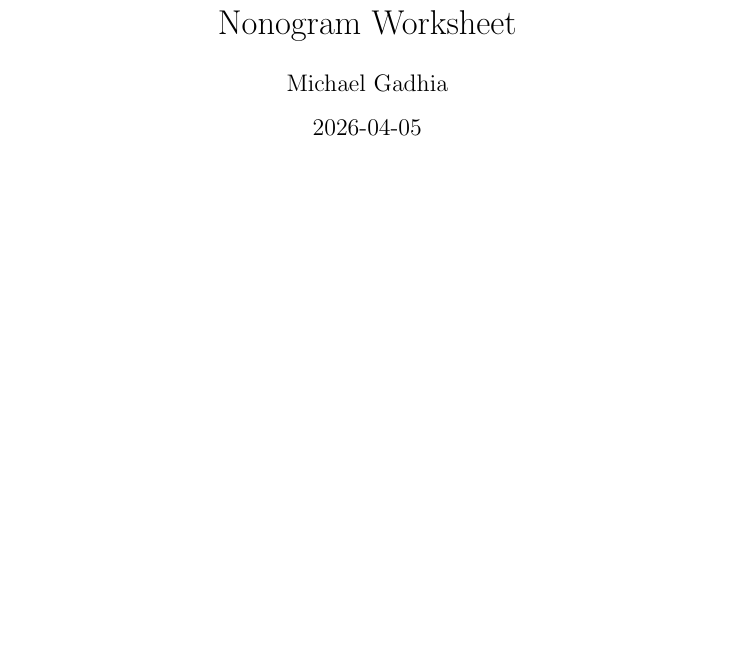
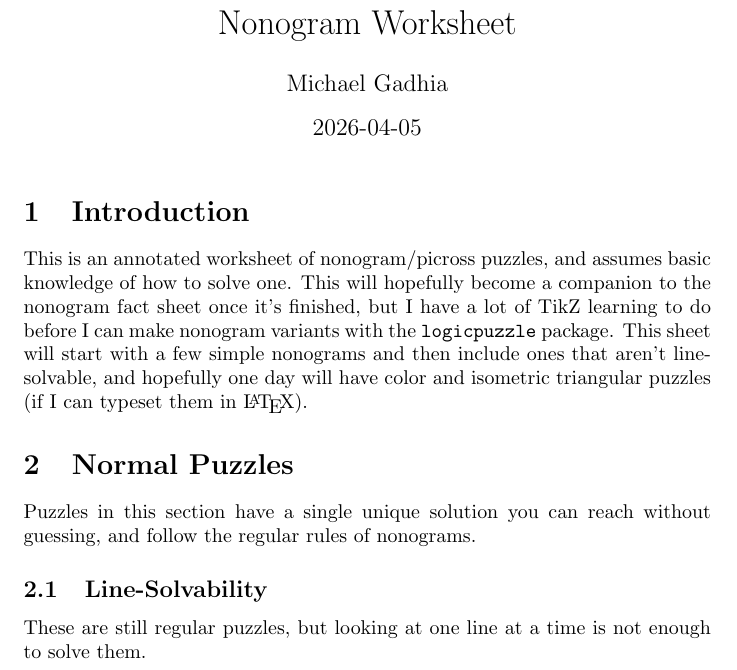
Before and after one commit to MichaelMGadhia/MathFacts, a LaTeX document (NonogramWorsheet.tex): part of the page, cut so that both start at the same text, the shorter picture padded with empty space. Compiled offline with pdfLaTeX.

Commit message:
Worksheet introduction and outline

```diff
--- a/NonogramWorsheet.tex
+++ b/NonogramWorsheet.tex
@@ -36,6 +36,19 @@
 \begin{document}
 \maketitle
 
+% What this document is and what it assumes
+\section{Introduction}
 
+This is an annotated worksheet of nonogram/picross puzzles, and assumes basic knowledge of how to solve one.
+This will hopefully become a companion to the nonogram fact sheet once it's finished, but I have a lot of TikZ learning to do before I can make nonogram variants with the \texttt{logicpuzzle} package.
+This sheet will start with a few simple nonograms and then include ones that aren't line-solvable, and hopefully one day will have color and isometric triangular puzzles (if I can typeset them in \LaTeX).
+
+\section{Normal Puzzles}
+
+Puzzles in this section have a single unique solution you can reach without guessing, and follow the regular rules of nonograms.
+
+\subsection{Line-Solvability}
+
+These are still regular puzzles, but looking at one line at a time is not enough to solve them.
 
 \end{document}
```
